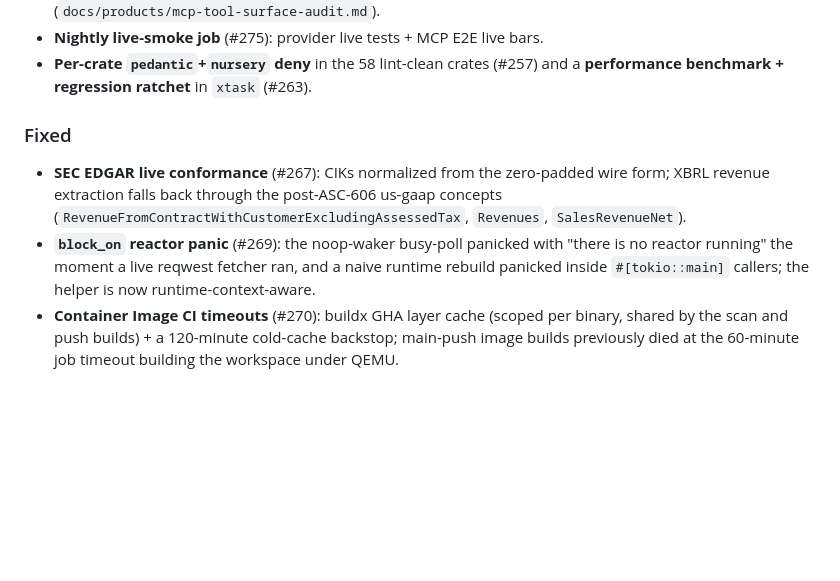
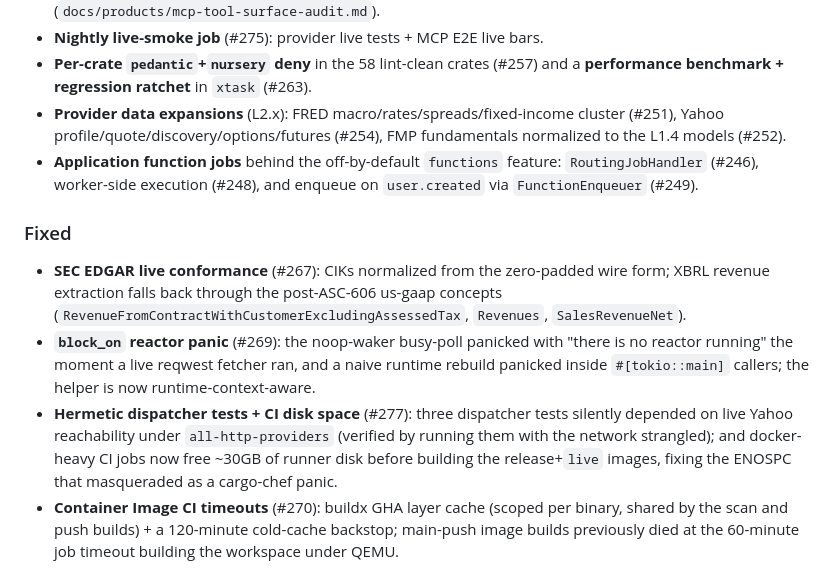
Before and after one commit to xrey167/FinX-Plattform, a Markdown page: CHANGELOG.md, the part around the change. GitHub-like rendering; blank space fills up the shorter version.

Commit message:
docs(changelog): v1.2.0 addendum — L2 provider expansions, functions feature, #277 fixes
Folds in the bullets unique to the closed duplicate #279.

Co-Authored-By: Claude Fable 5 <noreply@anthropic.com>

```diff
--- a/CHANGELOG.md
+++ b/CHANGELOG.md
@@ -44,6 +44,12 @@ live market data end to end, verified by driving it as a real MCP client. See
 - **Nightly live-smoke job** (#275): provider live tests + MCP E2E live bars.
 - **Per-crate `pedantic`+`nursery` deny** in the 58 lint-clean crates (#257)
   and a **performance benchmark + regression ratchet** in `xtask` (#263).
+- **Provider data expansions** (L2.x): FRED macro/rates/spreads/fixed-income
+  cluster (#251), Yahoo profile/quote/discovery/options/futures (#254), FMP
+  fundamentals normalized to the L1.4 models (#252).
+- **Application function jobs** behind the off-by-default `functions` feature:
+  `RoutingJobHandler` (#246), worker-side execution (#248), and enqueue on
+  `user.created` via `FunctionEnqueuer` (#249).
 
 ### Fixed
 
@@ -55,6 +61,12 @@ live market data end to end, verified by driving it as a real MCP client. See
   "there is no reactor running" the moment a live reqwest fetcher ran, and a
   naive runtime rebuild panicked inside `#[tokio::main]` callers; the helper
   is now runtime-context-aware.
+- **Hermetic dispatcher tests + CI disk space** (#277): three dispatcher
+  tests silently depended on live Yahoo reachability under
+  `all-http-providers` (verified by running them with the network strangled);
+  and docker-heavy CI jobs now free ~30GB of runner disk before building the
+  release+`live` images, fixing the ENOSPC that masqueraded as a cargo-chef
+  panic.
 - **Container Image CI timeouts** (#270): buildx GHA layer cache (scoped per
   binary, shared by the scan and push builds) + a 120-minute cold-cache
   backstop; main-push image builds previously died at the 60-minute job
```
